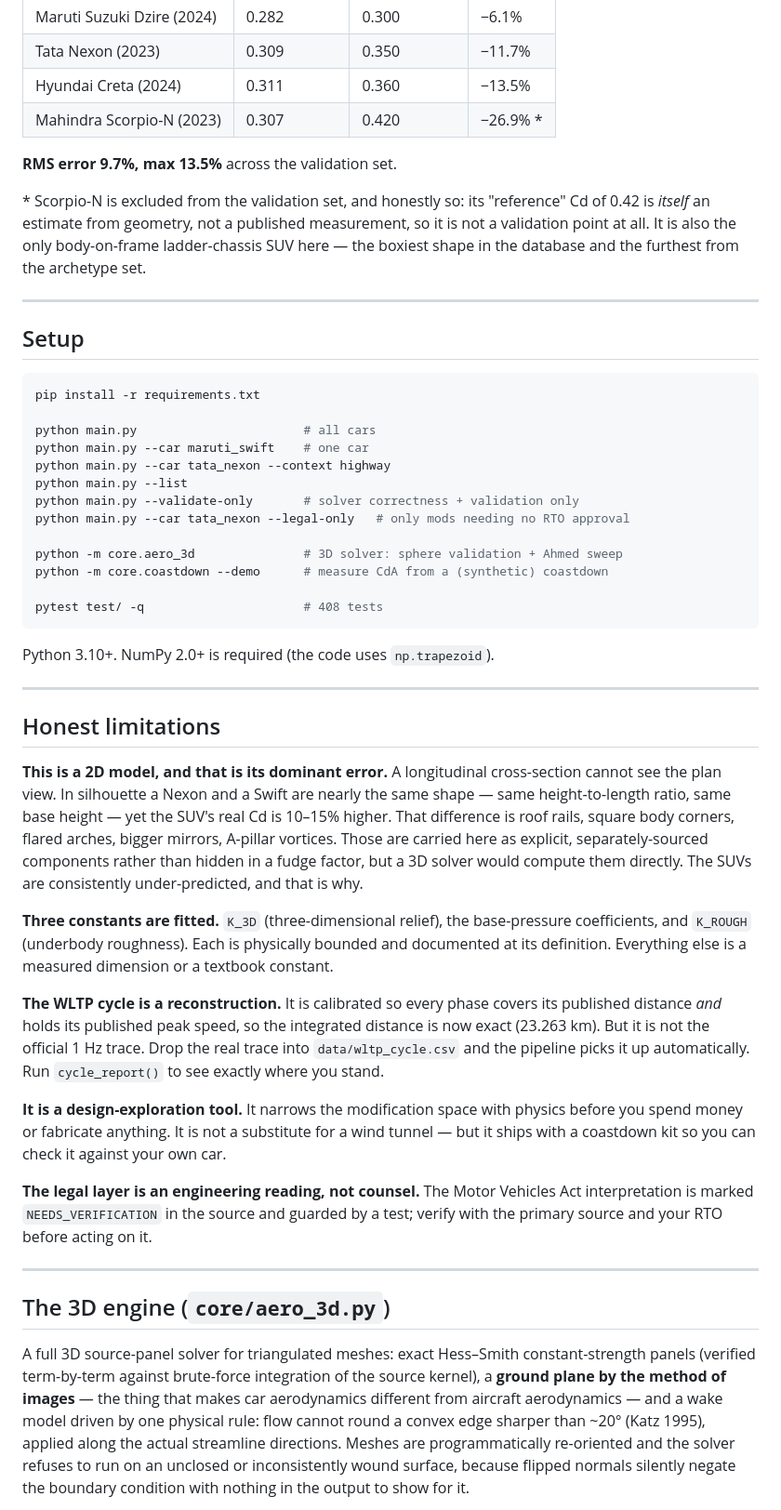
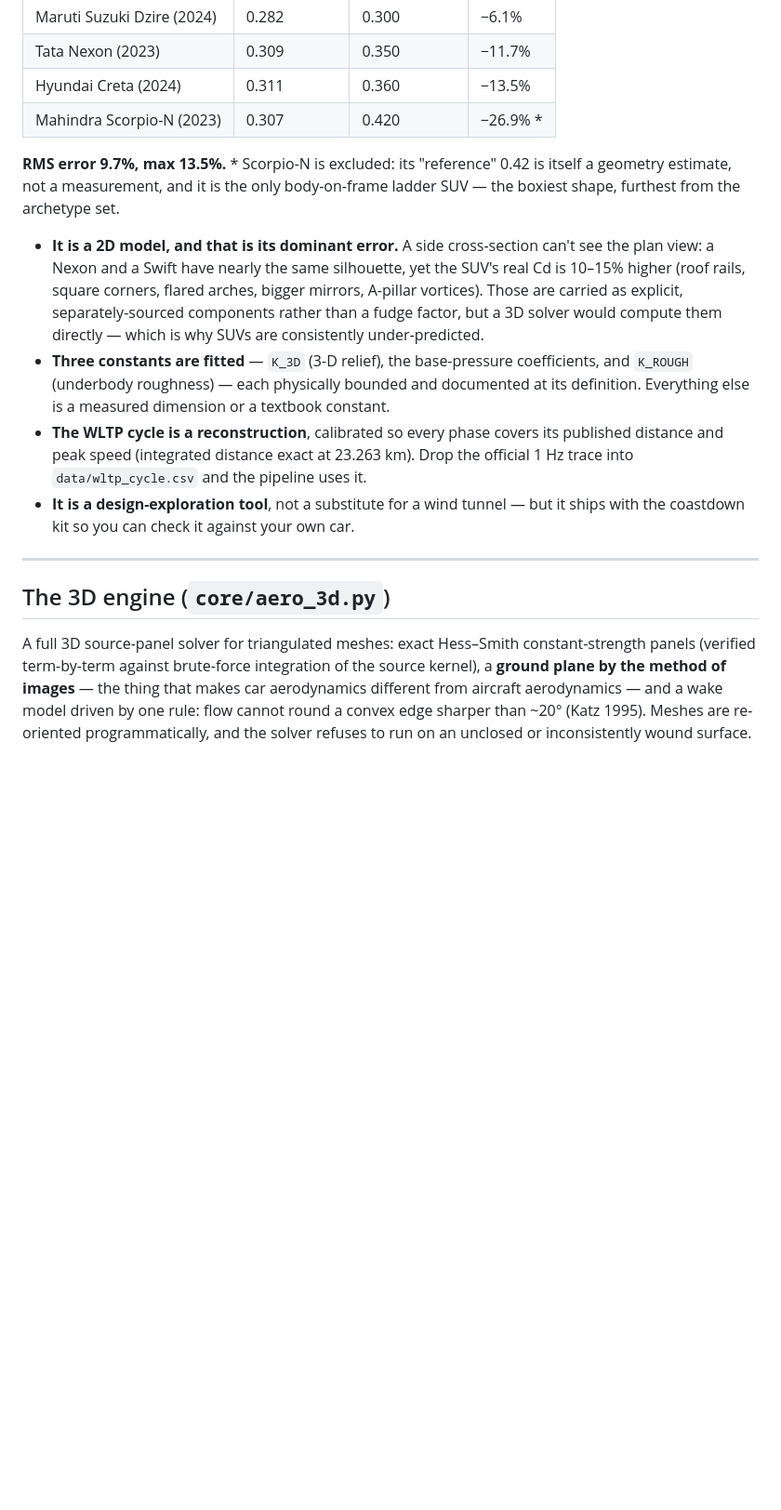
Before and after one commit to 1101-hub/road-car-aero-engine, a Markdown page: README.md, the part around one of its changes. Shown at 93% size. Drawn GitHub-style; blank space fills up the shorter version.

````diff
--- a/README.md
+++ b/README.md
@@ -179,49 +144,16 @@ The closed-loop test: the demo plants CdA = 0.702 m², adds realistic noise and
 | Hyundai Creta (2024) | 0.311 | 0.360 | −13.5% |
 | Mahindra Scorpio-N (2023) | 0.307 | 0.420 | −26.9% * |
 
-**RMS error 9.7%, max 13.5%** across the validation set.
+**RMS error 9.7%, max 13.5%.** \* Scorpio-N is excluded: its "reference" 0.42 is itself a geometry estimate, not a measurement, and it is the only body-on-frame ladder SUV — the boxiest shape, furthest from the archetype set.
 
-\* Scorpio-N is excluded from the validation set, and honestly so: its "reference" Cd of 0.42 is *itself* an estimate from geometry, not a published measurement, so it is not a validation point at all. It is also the only body-on-frame ladder-chassis SUV here — the boxiest shape in the database and the furthest from the archetype set.
-
----
-
-## Setup
-
-```bash
-pip install -r requirements.txt
-
-python main.py                       # all cars
-python main.py --car maruti_swift    # one car
-python main.py --car tata_nexon --context highway
-python main.py --list
-python main.py --validate-only       # solver correctness + validation only
-python main.py --car tata_nexon --legal-only   # only mods needing no RTO approval
-
-python -m core.aero_3d               # 3D solver: sphere validation + Ahmed sweep
-python -m core.coastdown --demo      # measure CdA from a (synthetic) coastdown
-
-pytest test/ -q                      # 408 tests
-```
-
-Python 3.10+. NumPy 2.0+ is required (the code uses `np.trapezoid`).
-
----
-
-## Honest limitations
-
-**This is a 2D model, and that is its dominant error.** A longitudinal cross-section cannot see the plan view. In silhouette a Nexon and a Swift are nearly the same shape — same height-to-length ratio, same base height — yet the SUV's real Cd is 10–15% higher. That difference is roof rails, square body corners, flared arches, bigger mirrors, A-pillar vortices. Those are carried here as explicit, separately-sourced components rather than hidden in a fudge factor, but a 3D solver would compute them directly. The SUVs are consistently under-predicted, and that is why.
-
-**Three constants are fitted.** `K_3D` (three-dimensional relief), the base-pressure coefficients, and `K_ROUGH` (underbody roughness). Each is physically bounded and documented at its definition. Everything else is a measured dimension or a textbook constant.
-
-**The WLTP cycle is a reconstruction.** It is calibrated so every phase covers its published distance *and* holds its published peak speed, so the integrated distance is now exact (23.263 km). But it is not the official 1 Hz trace. Drop the real trace into `data/wltp_cycle.csv` and the pipeline picks it up automatically. Run `cycle_report()` to see exactly where you stand.
-
-**It is a design-exploration tool.** It narrows the modification space with physics before you spend money or fabricate anything. It is not a substitute for a wind tunnel — but it ships with a coastdown kit so you can check it against your own car.
-
-**The legal layer is an engineering reading, not counsel.** The Motor Vehicles Act interpretation is marked `NEEDS_VERIFICATION` in the source and guarded by a test; verify with the primary source and your RTO before acting on it.
+- **It is a 2D model, and that is its dominant error.** A side cross-section can't see the plan view: a Nexon and a Swift have nearly the same silhouette, yet the SUV's real Cd is 10–15% higher (roof rails, square corners, flared arches, bigger mirrors, A-pillar vortices). Those are carried as explicit, separately-sourced components rather than a fudge factor, but a 3D solver would compute them directly — which is why SUVs are consistently under-predicted.
+- **Three constants are fitted** — `K_3D` (3-D relief), the base-pressure coefficients, and `K_ROUGH` (underbody roughness) — each physically bounded and documented at its definition. Everything else is a measured dimension or a textbook constant.
+- **The WLTP cycle is a reconstruction**, calibrated so every phase covers its published distance and peak speed (integrated distance exact at 23.263 km). Drop the official 1 Hz trace into `data/wltp_cycle.csv` and the pipeline uses it.
+- **It is a design-exploration tool**, not a substitute for a wind tunnel — but it ships with the coastdown kit so you can check it against your own car.
 
 ---
 
 ## The 3D engine (`core/aero_3d.py`)
 
-A full 3D source-panel solver for triangulated meshes: exact Hess–Smith constant-strength panels (verified term-by-term against brute-force integration of the source kernel), a **ground plane by the method of images** — the thing that makes car aerodynamics different from aircraft aerodynamics — and a wake model driven by one physical rule: flow cannot round a convex edge sharper than ~20° (Katz 1995), applied along the actual streamline directions. Meshes are programmatically re-oriented and the solver refuses to run on an unclosed or inconsistently wound surface, because flipped normals silently negate the boundary condition with nothing in the output to show for it.
+A full 3D source-panel solver for triangulated meshes: exact Hess–Smith constant-strength panels (verified term-by-term against brute-force integration of the source kernel), a **ground plane by the method of images** — the thing that makes car aerodynamics different from aircraft aerodynamics — and a wake model driven by one rule: flow cannot round a convex edge sharper than ~20° (Katz 1995). Meshes are re-oriented programmatically, and the solver refuses to run on an unclosed or inconsistently wound surface.
 
````
Also changed, not shown: other parts of README.md (+101 -143 lines).
